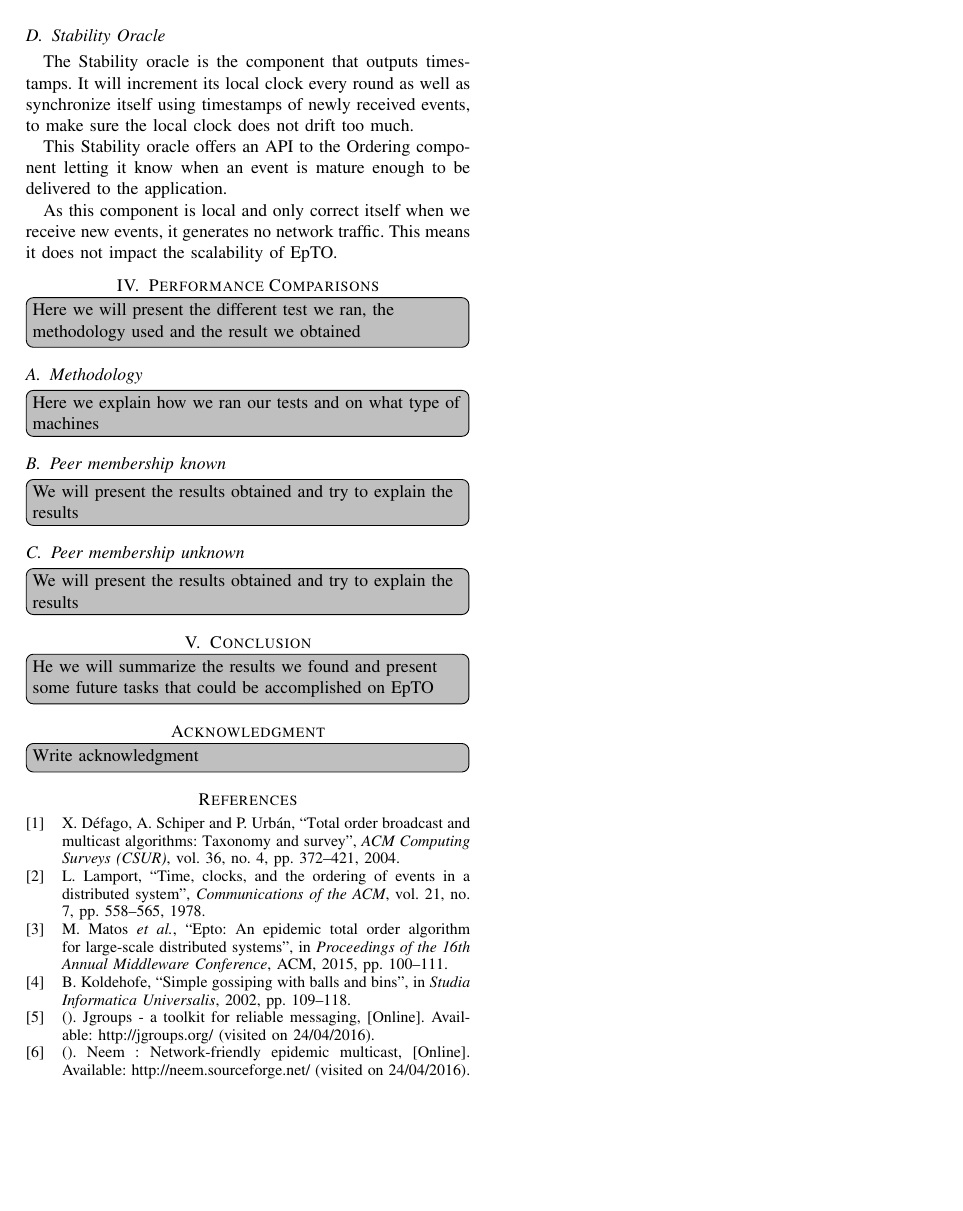
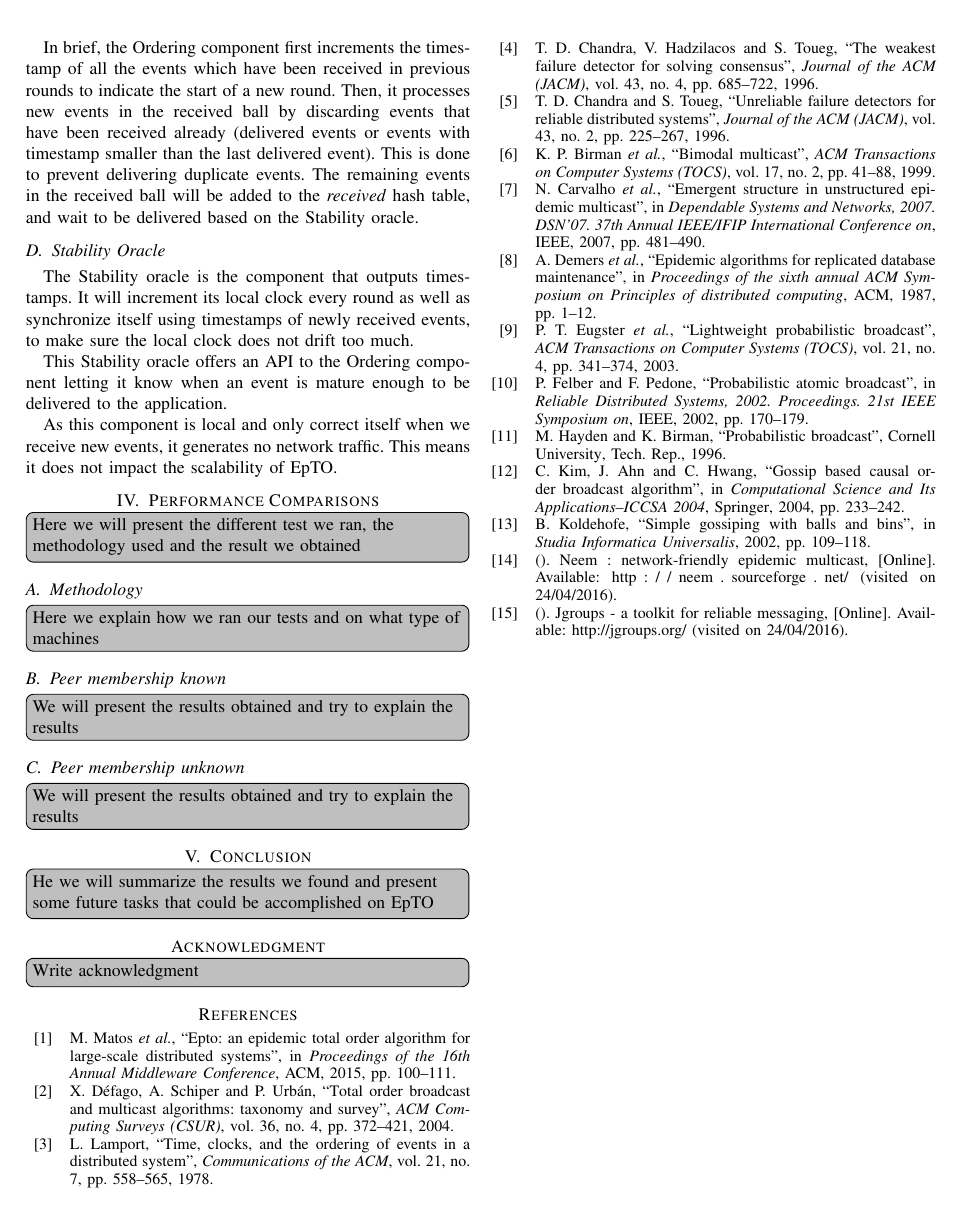
Before and after one commit to jocelynthode/EpTOTester, a LaTeX paper (report/paper.tex, which reads report/paper.bib): page 3 of 3. The pictures show the PDF file report/paper.pdf that the author committed with the source.

```diff
--- a/report/paper.bib
+++ b/report/paper.bib
@@ -56,0 +61,24 @@
+  journal={ACM Transactions on Computer Systems (TOCS)},
+  volume={17},
+  number={2},
+  pages={41--88},
+  year={1999},
+  publisher={ACM}
+}
+
+@inproceedings{carvalho2007emergent,
+  title={Emergent structure in unstructured epidemic multicast},
+  author={Carvalho, Nuno and Pereira, Jose and Oliveira, Rui and Rodrigues, Luis},
+  booktitle={Dependable Systems and Networks, 2007. DSN'07. 37th Annual IEEE/IFIP International Conference on},
+  pages={481--490},
+  year={2007},
+  organization={IEEE}
+}
+
+@inproceedings{demers1987epidemic,
+  title={Epidemic algorithms for replicated database maintenance},
+  author={Demers, Alan and Greene, Dan and Hauser, Carl and Irish, Wes and Larson, John and Shenker, Scott and Sturgis, Howard and Swinehart, Dan and Terry, Doug},
+  booktitle={Proceedings of the sixth annual ACM Symposium on Principles of distributed computing},
+  pages={1--12},
+  year={1987},
+  organization={ACM}
@@ -56,0 +90,15 @@
+  journal={ACM Transactions on Computer Systems (TOCS)},
+  volume={21},
+  number={4},
+  pages={341--374},
+  year={2003},
+  publisher={ACM}
+}
+
+@inproceedings{felber2002probabilistic,
+  title={Probabilistic atomic broadcast},
+  author={Felber, Pascal and Pedone, Fernando},
+  booktitle={Reliable Distributed Systems, 2002. Proceedings. 21st IEEE Symposium on},
+  pages={170--179},
+  year={2002},
+  organization={IEEE}
@@ -56,0 +111,33 @@
+  institution={Cornell University}
+}
+
+@incollection{kim2004gossip,
+  title={Gossip based causal order broadcast algorithm},
+  author={Kim, ChaYoung and Ahn, JinHo and Hwang, ChongSun},
+  booktitle={Computational Science and Its Applications--ICCSA 2004},
+  pages={233--242},
+  year={2004},
+  publisher={Springer}
+}
+
+@article{chandra1996weakest,
+  title={The weakest failure detector for solving consensus},
+  author={Chandra, Tushar Deepak and Hadzilacos, Vassos and Toueg, Sam},
+  journal={Journal of the ACM (JACM)},
+  volume={43},
+  number={4},
+  pages={685--722},
+  year={1996},
+  publisher={ACM}
+}
+
+@article{chandra1996unreliable,
+  title={Unreliable failure detectors for reliable distributed systems},
+  author={Chandra, Tushar Deepak and Toueg, Sam},
+  journal={Journal of the ACM (JACM)},
+  volume={43},
+  number={2},
+  pages={225--267},
+  year={1996},
+  publisher={ACM}
+}
```
Also changed, not shown: report/paper.tex (+17 -12 lines), report/figures/BnB.jpeg, report/paper.pdf, report/paper.bib (15 more changed lines).
